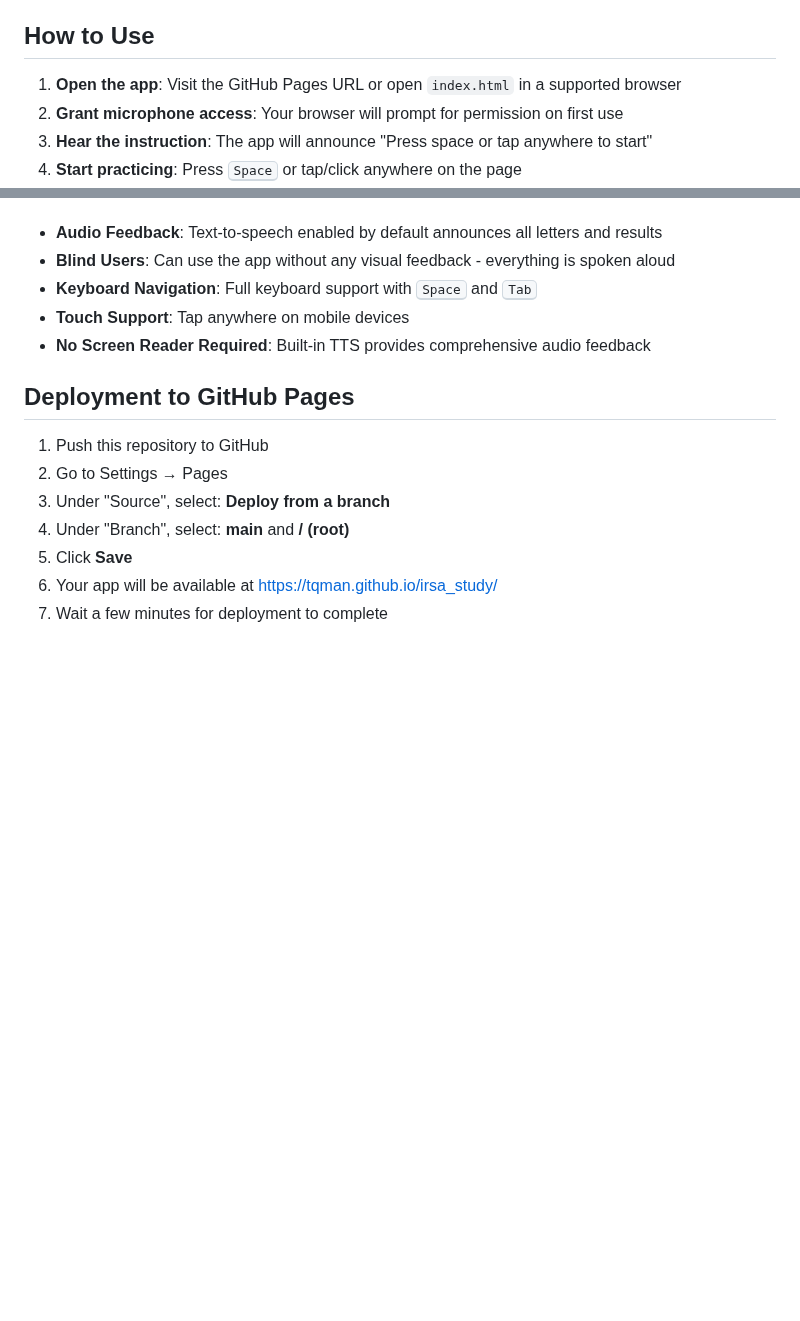
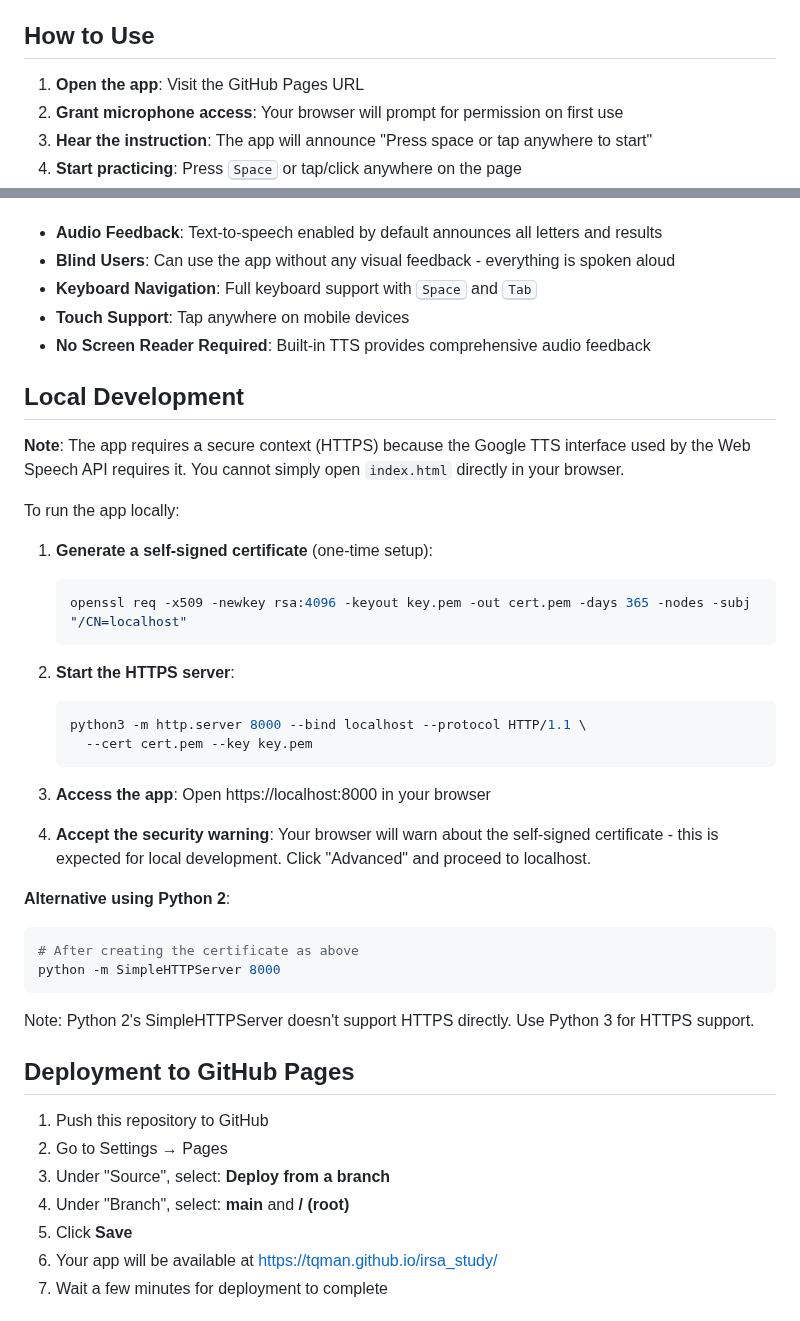
Before and after one commit to tqman/irsa_study, a Markdown page: README.md, 2 parts joined by grey strips. Drawn GitHub-style; blank space fills up the shorter version.

Commit message:
Add HTTPS requirement and local development setup
Remove incorrect instruction about opening index.html directly.
Add section explaining HTTPS requirement for Web Speech API and
complete instructions for local development using Python with
self-signed certificates.

🤖 Generated with [Claude Code](https://claude.com/claude-code)

Co-Authored-By: Claude Sonnet 4.5 <noreply@anthropic.com>

````diff
--- a/README.md
+++ b/README.md
@@ -36,7 +36,7 @@ The app requires a browser with Web Speech API support:
 
 ## How to Use
 
-1. **Open the app**: Visit the GitHub Pages URL or open `index.html` in a supported browser
+1. **Open the app**: Visit the GitHub Pages URL
 2. **Grant microphone access**: Your browser will prompt for permission on first use
 3. **Hear the instruction**: The app will announce "Press space or tap anywhere to start"
 4. **Start practicing**: Press <kbd>Space</kbd> or tap/click anywhere on the page
@@ -86,6 +86,34 @@ This app is designed to be fully accessible:
 - **Touch Support**: Tap anywhere on mobile devices
 - **No Screen Reader Required**: Built-in TTS provides comprehensive audio feedback
 
+## Local Development
+
+**Note**: The app requires a secure context (HTTPS) because the Google TTS interface used by the Web Speech API requires it. You cannot simply open `index.html` directly in your browser.
+
+To run the app locally:
+
+1. **Generate a self-signed certificate** (one-time setup):
+   ```bash
+   openssl req -x509 -newkey rsa:4096 -keyout key.pem -out cert.pem -days 365 -nodes -subj "/CN=localhost"
+   ```
+
+2. **Start the HTTPS server**:
+   ```bash
+   python3 -m http.server 8000 --bind localhost --protocol HTTP/1.1 \
+     --cert cert.pem --key key.pem
+   ```
+
+3. **Access the app**: Open https://localhost:8000 in your browser
+
+4. **Accept the security warning**: Your browser will warn about the self-signed certificate - this is expected for local development. Click "Advanced" and proceed to localhost.
+
+**Alternative using Python 2**:
+```bash
+# After creating the certificate as above
+python -m SimpleHTTPServer 8000
+```
+Note: Python 2's SimpleHTTPServer doesn't support HTTPS directly. Use Python 3 for HTTPS support.
+
 ## Deployment to GitHub Pages
 
 1. Push this repository to GitHub
````
